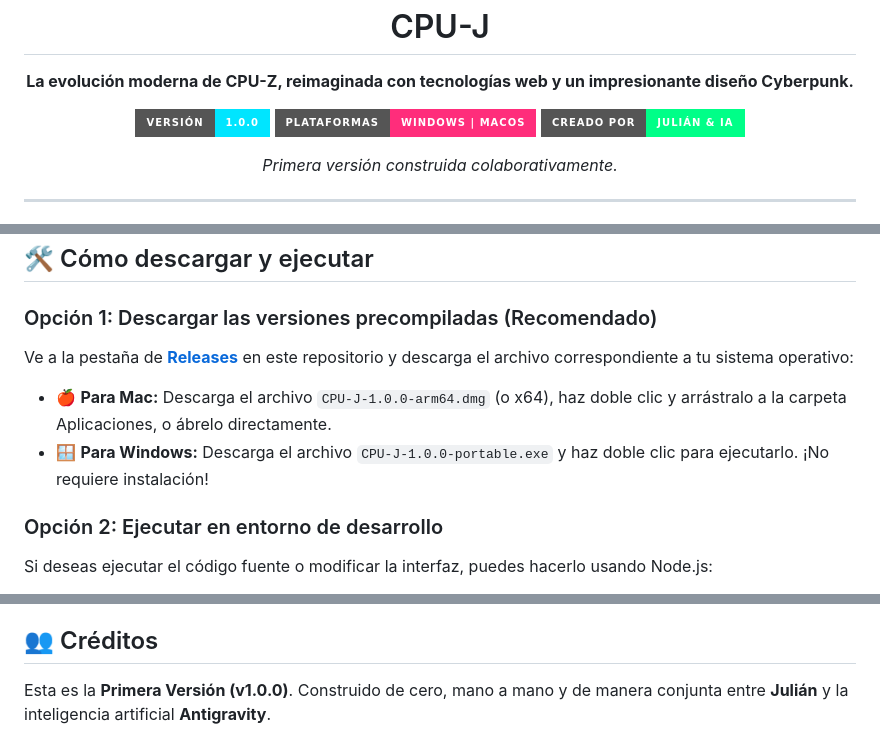
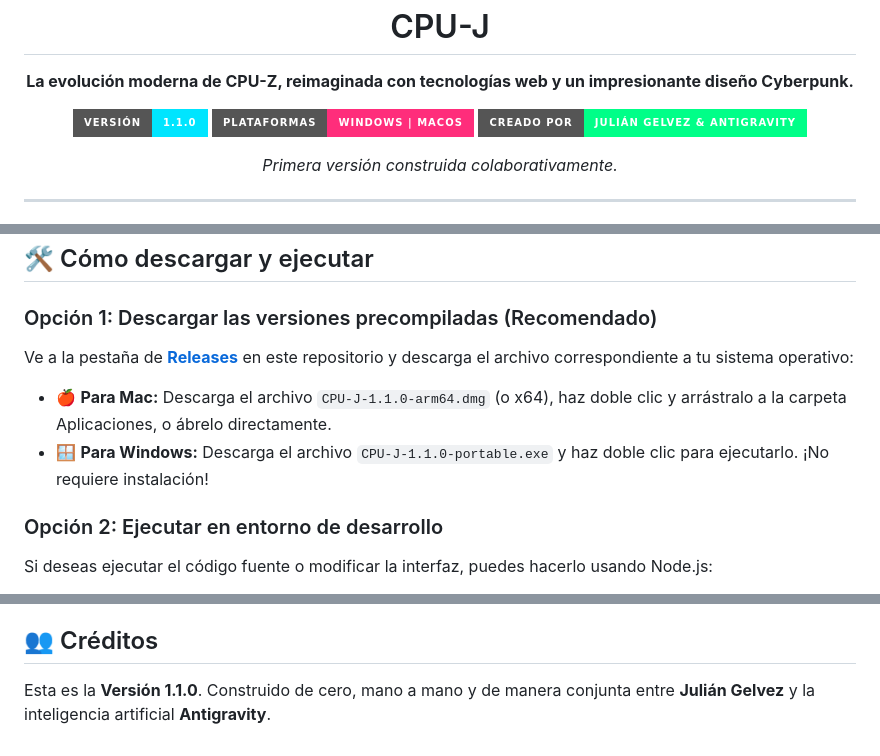
Before and after one commit to jgelvez/cpu-j, a Markdown page: README.md, 3 parts joined by grey strips. GitHub-like rendering; badges without logos.

Commit message:
docs: update README for v1.1.0

```diff
--- a/README.md
+++ b/README.md
@@ -5,9 +5,9 @@
 
   **La evolución moderna de CPU-Z, reimaginada con tecnologías web y un impresionante diseño Cyberpunk.**
 
-  [![Versión](https://img.shields.io/badge/Versión-1.0.0-00e5ff?style=for-the-badge)](https://github.com/juliangelvez/CPU-J)
+  [![Versión](https://img.shields.io/badge/Versión-1.1.0-00e5ff?style=for-the-badge)](https://github.com/jgelvez/cpu-j)
   [![Plataformas](https://img.shields.io/badge/Plataformas-Windows%20%7C%20macOS-ff2d7b?style=for-the-badge)](#)
-  [![Autor](https://img.shields.io/badge/Creado_por-Julián_&_IA-00ff88?style=for-the-badge)](#)
+  [![Autor](https://img.shields.io/badge/Creado_por-Julián_Gelvez_&_Antigravity-00ff88?style=for-the-badge)](#)
 
   *Primera versión construida colaborativamente.*
 </div>
@@ -38,6 +38,6 @@ Ve a la pestaña de **[Releases](https://github.com/jgelvez/cpu-j/releases/tag/v
 
-*   🍎 **Para Mac:** Descarga el archivo `CPU-J-1.0.0-arm64.dmg` (o x64), haz doble clic y arrástralo a la carpeta Aplicaciones, o ábrelo directamente.
-*   🪟 **Para Windows:** Descarga el archivo `CPU-J-1.0.0-portable.exe` y haz doble clic para ejecutarlo. ¡No requiere instalación!
+*   🍎 **Para Mac:** Descarga el archivo `CPU-J-1.1.0-arm64.dmg` (o x64), haz doble clic y arrástralo a la carpeta Aplicaciones, o ábrelo directamente.
+*   🪟 **Para Windows:** Descarga el archivo `CPU-J-1.1.0-portable.exe` y haz doble clic para ejecutarlo. ¡No requiere instalación!
 
 ### Opción 2: Ejecutar en entorno de desarrollo
 
@@ -68,5 +68,5 @@ Si deseas ejecutar el código fuente o modificar la interfaz, puedes hacerlo usa
 
 ## 👥 Créditos
 
-Esta es la **Primera Versión (v1.0.0)**.
-Construido de cero, mano a mano y de manera conjunta entre **Julián** y la inteligencia artificial **Antigravity**.
+Esta es la **Versión 1.1.0**.
+Construido de cero, mano a mano y de manera conjunta entre **Julián Gelvez** y la inteligencia artificial **Antigravity**.
```
Also changed, not shown: other parts of README.md (+1 -1 lines).
